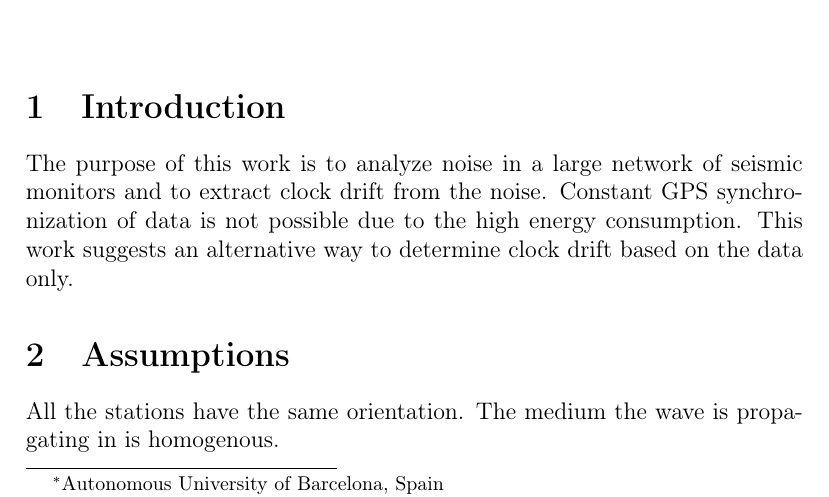
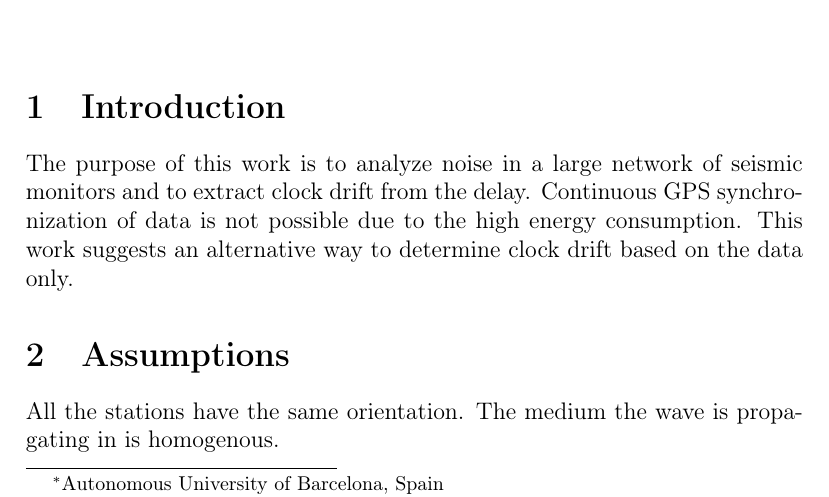
Before and after one commit to janguera/seismic-monitors-time-delay, a LaTeX paper (report.tex): part of page 1 of 8, cut so that both start at the same text. Compiled offline with pdfLaTeX.

Commit message:
changes to report

```diff
--- a/report.tex
+++ b/report.tex
@@ -45,7 +45,7 @@
 
 \section{Introduction}
 
-The purpose of this work is to analyze noise in a large network of seismic monitors and to extract clock drift from the noise. Constant GPS synchronization of data is not possible due to the high energy consumption. This work suggests an alternative way to determine clock drift based on the data only.
+The purpose of this work is to analyze noise in a large network of seismic monitors and to extract clock drift from the delay. Continuous GPS synchronization of data is not possible due to the high energy consumption. This work suggests an alternative way to determine clock drift based on the data only.
 
 \section{Assumptions}
 All the stations have the same orientation.
```
Also changed, not shown: report.pdf, report.tex (15 more changed lines), 3 other files.
